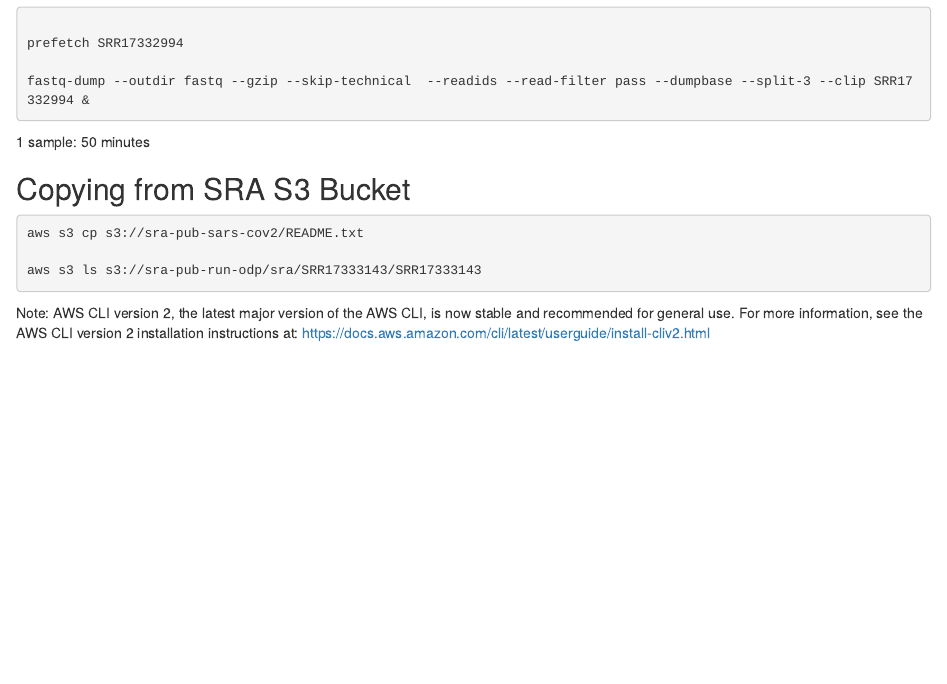
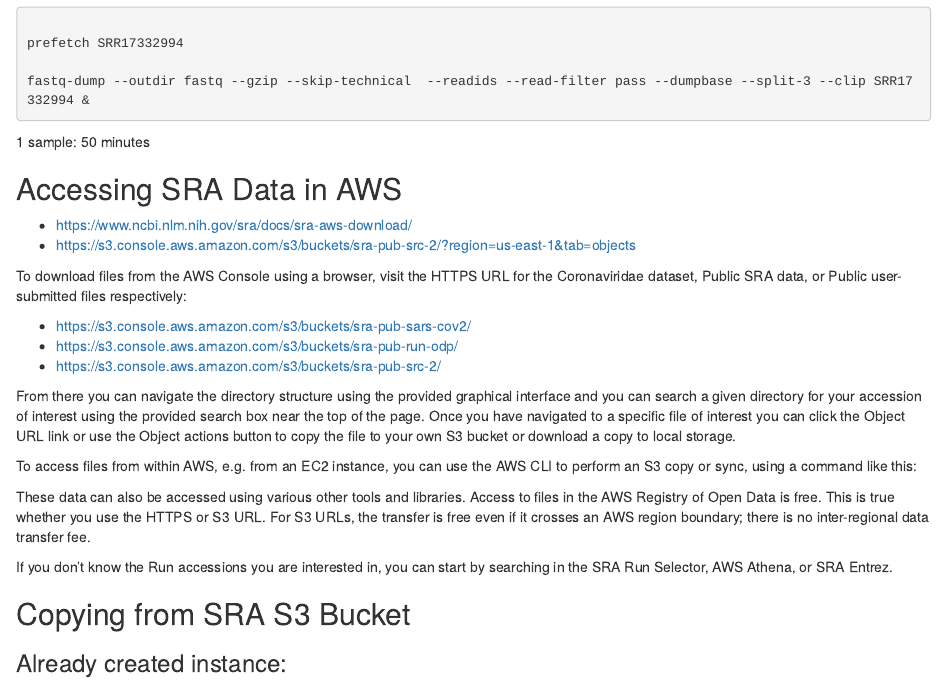
Before and after one commit to estepi/cfRNA, an R Markdown document (description.Rmd): the page in a window 1100 px wide, from 2320 px down. Rendered offline with R 4.5, knitr and Pandoc, with nearby package versions.

Commit message:
add errors

```diff
--- a/description.Rmd
+++ b/description.Rmd
@@ -90,4 +90,30 @@
 
 1 sample: 50 minutes
 
+
+
+## Accessing SRA Data in AWS
+
+* https://www.ncbi.nlm.nih.gov/sra/docs/sra-aws-download/
+* https://s3.console.aws.amazon.com/s3/buckets/sra-pub-src-2/?region=us-east-1&tab=objects
+
+To download files from the AWS Console  using a browser, visit the HTTPS URL for the Coronaviridae dataset, Public SRA data, or Public user-submitted files respectively:
+
+* https://s3.console.aws.amazon.com/s3/buckets/sra-pub-sars-cov2/
+* https://s3.console.aws.amazon.com/s3/buckets/sra-pub-run-odp/
+* https://s3.console.aws.amazon.com/s3/buckets/sra-pub-src-2/
+
+From there you can navigate the directory structure using the provided graphical interface and you can search a given directory for your accession of interest using the provided search box near the top of the page. Once you have navigated to a specific file of interest you can click the Object URL link or use the Object actions button to copy the file to your own S3 bucket or download a copy to local storage.
+
+To access files from within AWS, e.g. from an EC2 instance, you can use the AWS CLI  to perform an S3 copy or sync, using a command like this:
+
+
+These data can also be accessed using various other tools and libraries. Access to files in the AWS Registry of Open Data is free. This is true whether you use the HTTPS or S3 URL. For S3 URLs, the transfer is free even if it crosses an AWS region boundary; there is no inter-regional data transfer fee.
+
+If you don't know the Run accessions you are interested in, you can start by searching in the SRA Run Selector,
+AWS Athena, or SRA Entrez.
+
+
 ## Copying from SRA S3 Bucket
+
+### Already created instance:
@@ -101,2 +128,3 @@
 
-Note: AWS CLI version 2, the latest major version of the AWS CLI, is now stable and recommended for general use. For more information, see the AWS CLI version 2 installation instructions at: https://docs.aws.amazon.com/cli/latest/userguide/install-cliv2.html
+
+![error1](/Users/estepi/Documents/aws/output.png)
```
Also changed, not shown: description.html, description.Rmd (3 more changed lines).
